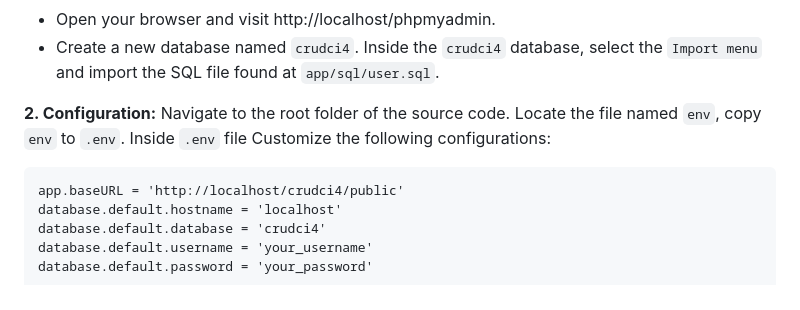
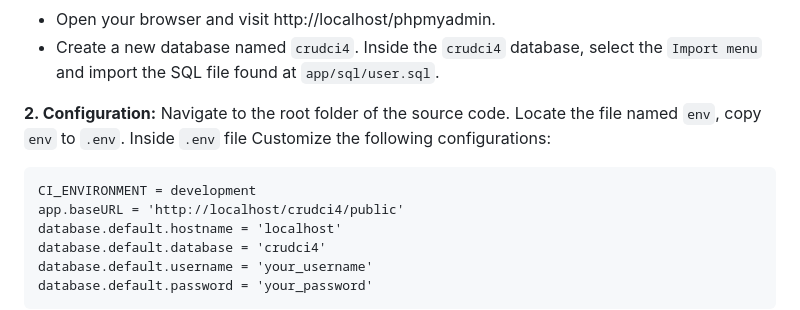
Before and after one commit to achmadardanip/crudci4, a Markdown page: README.md, the part around the change. Drawn GitHub-style.

````diff
--- a/README.md
+++ b/README.md
@@ -35,6 +35,7 @@ Inside the `crudci4` database, select the `Import menu` and import the SQL file
 **2. Configuration:**
 Navigate to the root folder of the source code. Locate the file named `env`, copy `env` to `.env`. Inside `.env` file Customize the following configurations:
 ```
+CI_ENVIRONMENT = development
 app.baseURL = 'http://localhost/crudci4/public'
 database.default.hostname = 'localhost'
 database.default.database = 'crudci4'
````
